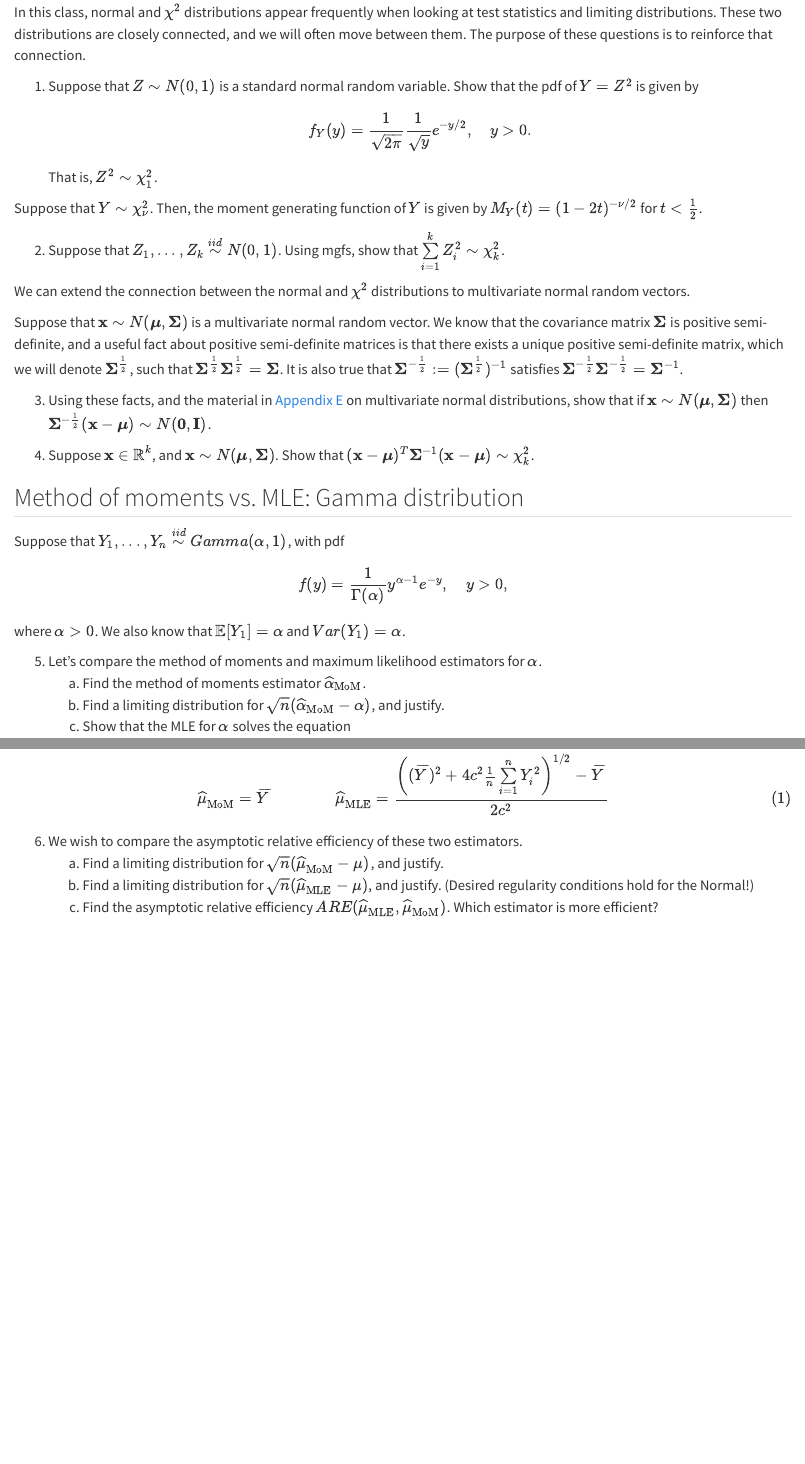
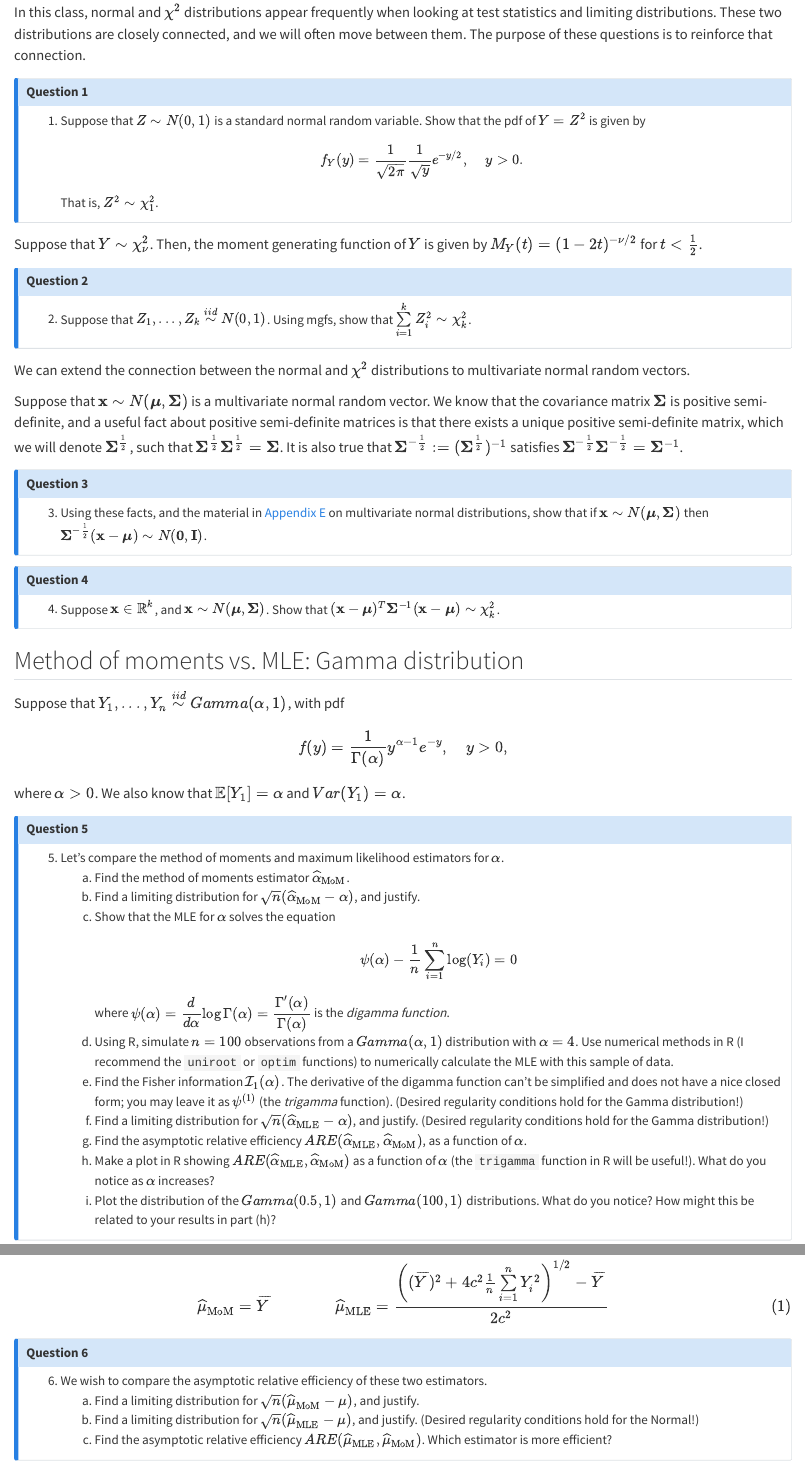
Before and after one commit to sta711-s26/sta711-s26.github.io, a Quarto document (homework/hw_06.qmd): the page in a window 1100 px wide, from 300 px down, and a second part further down, joined at a grey line. Rendered offline with R 4.5, knitr and Pandoc in place of Quarto, with nearby package versions.

Commit message:
making hw 6 prettier

```diff
--- a/homework/hw_06.qmd
+++ b/homework/hw_06.qmd
@@ -13,21 +13,45 @@
 
 In this class, normal and $\chi^2$ distributions appear frequently when looking at test statistics and limiting distributions. These two distributions are closely connected, and we will often move between them. The purpose of these questions is to reinforce that connection.
 
+::: {.callout-note icon=false}
+
+## Question 1
+
 1. Suppose that $Z \sim N(0, 1)$ is a standard normal random variable. Show that the pdf of $Y = Z^2$ is given by
 $$f_Y(y) = \frac{1}{\sqrt{2 \pi}} \frac{1}{\sqrt{y}} e^{-y/2}, \hspace{0.5cm} y > 0.$$
 That is, $Z^2 \sim \chi^2_1$.
 
+:::
+
 Suppose that $Y \sim \chi^2_{\nu}$. Then, the moment generating function of $Y$ is given by $M_Y(t) = (1 - 2t)^{-\nu/2}$ for $t < \frac{1}{2}$.
 
+::: {.callout-note icon=false}
+
+## Question 2
+
 2. Suppose that $Z_1,...,Z_k \overset{iid}{\sim} N(0, 1)$. Using mgfs, show that $\sum \limits_{i=1}^k Z_i^2 \sim \chi^2_k$.
+
+:::
 
 We can extend the connection between the normal and $\chi^2$ distributions to multivariate normal random vectors.
 
 Suppose that $\mathbf{x} \sim N(\boldsymbol{\mu}, \boldsymbol{\Sigma})$ is a multivariate normal random vector. We know that the covariance matrix $\boldsymbol{\Sigma}$ is positive semi-definite, and a useful fact about positive semi-definite matrices is that there exists a unique positive semi-definite matrix, which we will denote $\boldsymbol{\Sigma}^{\frac{1}{2}}$, such that $\boldsymbol{\Sigma}^{\frac{1}{2}}\boldsymbol{\Sigma}^{\frac{1}{2}} = \boldsymbol{\Sigma}$. It is also true that $\boldsymbol{\Sigma}^{-\frac{1}{2}} := (\boldsymbol{\Sigma}^{\frac{1}{2}})^{-1}$ satisfies $\boldsymbol{\Sigma}^{-\frac{1}{2}}\boldsymbol{\Sigma}^{-\frac{1}{2}} = \boldsymbol{\Sigma}^{-1}$.
 
+::: {.callout-note icon=false}
+
+## Question 3
+
 3. Using these facts, and the material in [Appendix E](https://ciaran-evans.quarto.pub/sta-711-notes/multivariate_normal.html) on multivariate normal distributions, show that if $\mathbf{x} \sim N(\boldsymbol{\mu}, \boldsymbol{\Sigma})$ then $\boldsymbol{\Sigma}^{-\frac{1}{2}}(\mathbf{x} - \boldsymbol{\mu}) \sim N(\boldsymbol{0}, \mathbf{I})$.
 
+:::
+
+::: {.callout-note icon=false}
+
+## Question 4
+
 4. Suppose $\mathbf{x} \in \mathbb{R}^k$, and $\mathbf{x} \sim N(\boldsymbol{\mu}, \boldsymbol{\Sigma})$. Show that $(\mathbf{x} - \boldsymbol{\mu})^T\boldsymbol{\Sigma}^{-1}(\mathbf{x} - \boldsymbol{\mu}) \sim \chi^2_k$.
+
+:::
 
 ## Method of moments vs. MLE: Gamma distribution
 
@@ -35,6 +59,10 @@
 
 $$f(y) = \frac{1}{\Gamma(\alpha)} y^{\alpha - 1} e^{-y}, \hspace{0.5cm} y > 0,$$
 where $\alpha > 0$. We also know that $\mathbb{E}[Y_1] = \alpha$ and $Var(Y_1) = \alpha$.
+
+::: {.callout-note icon=false}
+
+## Question 5
 
 5. Let's compare the method of moments and maximum likelihood estimators for $\alpha$.
     (a) Find the method of moments estimator $\widehat{\alpha}_{\text{MoM}}$.
@@ -57,10 +87,16 @@
 \widehat{\mu}_{\text{MoM}} = \overline{Y} \hspace{2cm} \widehat{\mu}_{\text{MLE}} = \dfrac{\left((\overline{Y})^2 + 4c^2 \frac{1}{n} \sum \limits_{i=1}^n Y_i^2 \right)^{1/2} - \overline{Y}}{2c^2}
 $${#eq-mom_mle}
 
+::: {.callout-note icon=false}
+
+## Question 6
+
 6. We wish to compare the asymptotic relative efficiency of these two estimators.
     (a) Find a limiting distribution for $\sqrt{n}(\widehat{\mu}_{\text{MoM}} - \mu)$, and justify.
     (b) Find a limiting distribution for $\sqrt{n}(\widehat{\mu}_{\text{MLE}} - \mu)$, and justify. (Desired regularity conditions hold for the Normal!)
     (c) Find the asymptotic relative efficiency $ARE(\widehat{\mu}_{\text{MLE}}, \widehat{\mu}_{\text{MoM}})$. Which estimator is more efficient?
+
+:::
 
 ## Method of moments vs. MLE: unknown distribution
 
```
Also changed, not shown: homework/hw_06.html, homework/hw_06.qmd (14 more changed lines).
